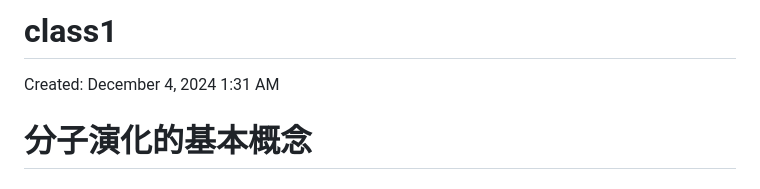
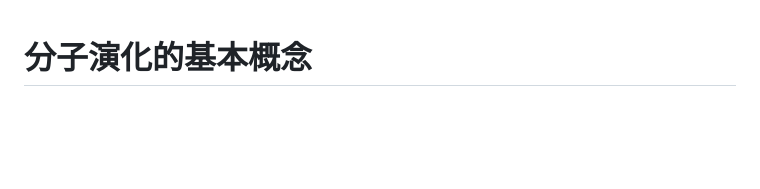
Before and after one commit to Macintosh-Yufei-Zhao/markdown-files, a Markdown page: 24fall-evo-bio-1/class1 151fcdc749d880c7b61bf0182a374582.md, the part around the change. Rendered like a GitHub page; blank space fills up the shorter version.

```diff
--- a/24fall-evo-bio-1/class1 151fcdc749d880c7b61bf0182a374582.md
+++ b/24fall-evo-bio-1/class1 151fcdc749d880c7b61bf0182a374582.md
@@ -1,7 +1,3 @@
-# class1
-
-Created: December 4, 2024 1:31 AM
-
 # 分子演化的基本概念
 
 ## 概论
```
